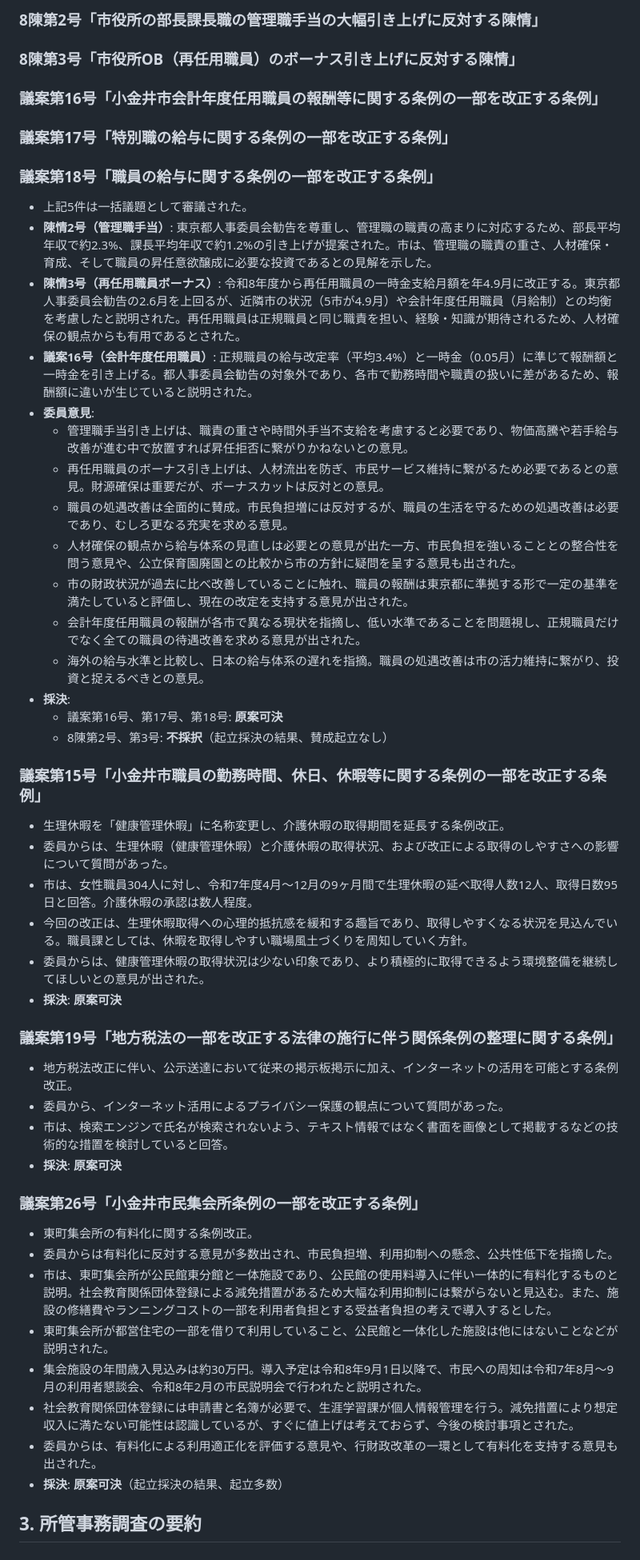
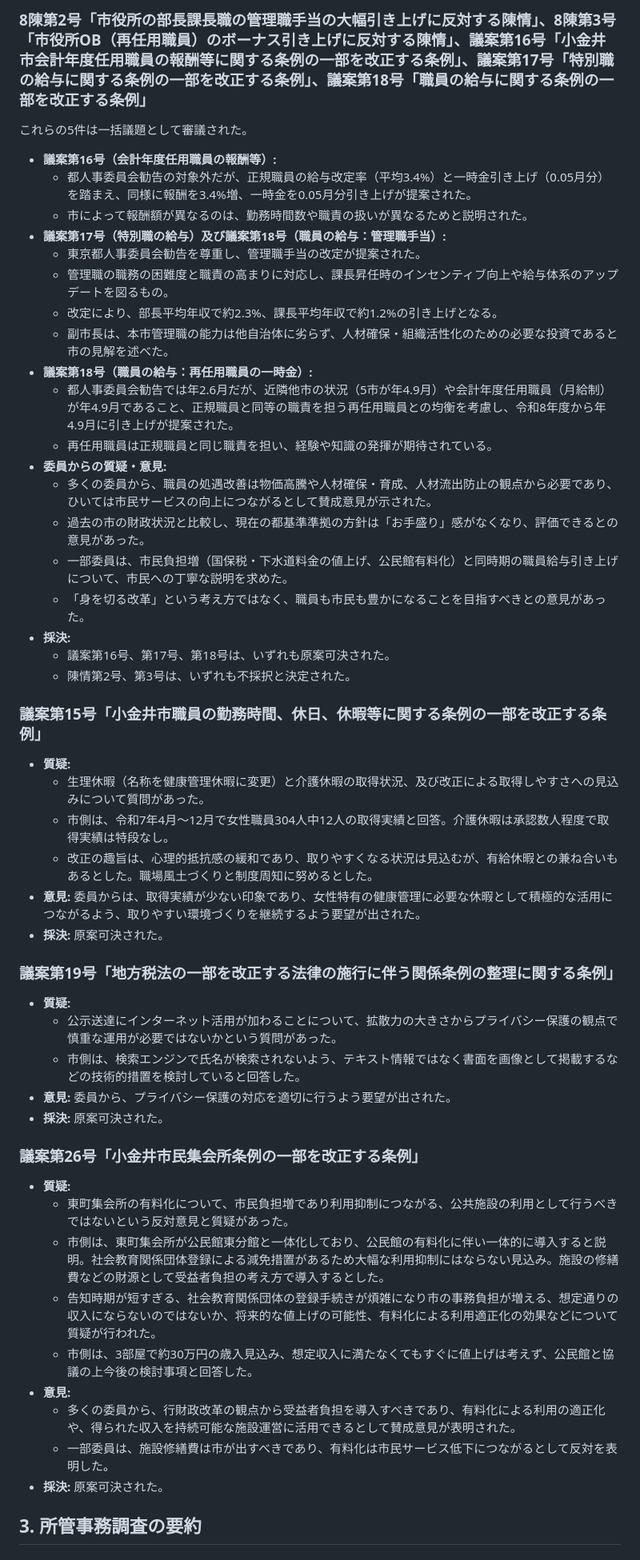
Before and after one commit to toritarosan/Gijiroku1, a Markdown page: R8.3.6_総務企画委員会_summary.md, the part around one of its changes. Shown at 80% size. Drawn GitHub-style.

```diff
--- a/R8.3.6_総務企画委員会_summary.md
+++ b/R8.3.6_総務企画委員会_summary.md
@@ -35,48 +32,52 @@
 
-### 8陳第2号「市役所の部長課長職の管理職手当の大幅引き上げに反対する陳情」
-### 8陳第3号「市役所OB（再任用職員）のボーナス引き上げに反対する陳情」
-### 議案第16号「小金井市会計年度任用職員の報酬等に関する条例の一部を改正する条例」
-### 議案第17号「特別職の給与に関する条例の一部を改正する条例」
-### 議案第18号「職員の給与に関する条例の一部を改正する条例」
-*   上記5件は一括議題として審議された。
-*   **陳情2号（管理職手当）**: 東京都人事委員会勧告を尊重し、管理職の職責の高まりに対応するため、部長平均年収で約2.3%、課長平均年収で約1.2%の引き上げが提案された。市は、管理職の職責の重さ、人材確保・育成、そして職員の昇任意欲醸成に必要な投資であるとの見解を示した。
-*   **陳情3号（再任用職員ボーナス）**: 令和8年度から再任用職員の一時金支給月額を年4.9月に改正する。東京都人事委員会勧告の2.6月を上回るが、近隣市の状況（5市が4.9月）や会計年度任用職員（月給制）との均衡を考慮したと説明された。再任用職員は正規職員と同じ職責を担い、経験・知識が期待されるため、人材確保の観点からも有用であるとされた。
-*   **議案16号（会計年度任用職員）**: 正規職員の給与改定率（平均3.4%）と一時金（0.05月）に準じて報酬額と一時金を引き上げる。都人事委員会勧告の対象外であり、各市で勤務時間や職責の扱いに差があるため、報酬額に違いが生じていると説明された。
-*   **委員意見**:
-    *   管理職手当引き上げは、職責の重さや時間外手当不支給を考慮すると必要であり、物価高騰や若手給与改善が進む中で放置すれば昇任拒否に繋がりかねないとの意見。
-    *   再任用職員のボーナス引き上げは、人材流出を防ぎ、市民サービス維持に繋がるため必要であるとの意見。財源確保は重要だが、ボーナスカットは反対との意見。
-    *   職員の処遇改善は全面的に賛成。市民負担増には反対するが、職員の生活を守るための処遇改善は必要であり、むしろ更なる充実を求める意見。
-    *   人材確保の観点から給与体系の見直しは必要との意見が出た一方、市民負担を強いることとの整合性を問う意見や、公立保育園廃園との比較から市の方針に疑問を呈する意見も出された。
-    *   市の財政状況が過去に比べ改善していることに触れ、職員の報酬は東京都に準拠する形で一定の基準を満たしていると評価し、現在の改定を支持する意見が出された。
-    *   会計年度任用職員の報酬が各市で異なる現状を指摘し、低い水準であることを問題視し、正規職員だけでなく全ての職員の待遇改善を求める意見が出された。
-    *   海外の給与水準と比較し、日本の給与体系の遅れを指摘。職員の処遇改善は市の活力維持に繋がり、投資と捉えるべきとの意見。
-*   **採決**:
-    *   議案第16号、第17号、第18号: **原案可決**
-    *   8陳第2号、第3号: **不採択**（起立採決の結果、賛成起立なし）
+### 8陳第2号「市役所の部長課長職の管理職手当の大幅引き上げに反対する陳情」、8陳第3号「市役所OB（再任用職員）のボーナス引き上げに反対する陳情」、議案第16号「小金井市会計年度任用職員の報酬等に関する条例の一部を改正する条例」、議案第17号「特別職の給与に関する条例の一部を改正する条例」、議案第18号「職員の給与に関する条例の一部を改正する条例」
+これらの5件は一括議題として審議された。
+
+*   **議案第16号（会計年度任用職員の報酬等）:**
+    *   都人事委員会勧告の対象外だが、正規職員の給与改定率（平均3.4%）と一時金引き上げ（0.05月分）を踏まえ、同様に報酬を3.4%増、一時金を0.05月分引き上げが提案された。
+    *   市によって報酬額が異なるのは、勤務時間数や職責の扱いが異なるためと説明された。
+*   **議案第17号（特別職の給与）及び議案第18号（職員の給与：管理職手当）:**
+    *   東京都人事委員会勧告を尊重し、管理職手当の改定が提案された。
+    *   管理職の職務の困難度と職責の高まりに対応し、課長昇任時のインセンティブ向上や給与体系のアップデートを図るもの。
+    *   改定により、部長平均年収で約2.3%、課長平均年収で約1.2%の引き上げとなる。
+    *   副市長は、本市管理職の能力は他自治体に劣らず、人材確保・組織活性化のための必要な投資であると市の見解を述べた。
+*   **議案第18号（職員の給与：再任用職員の一時金）:**
+    *   都人事委員会勧告では年2.6月だが、近隣他市の状況（5市が年4.9月）や会計年度任用職員（月給制）が年4.9月であること、正規職員と同等の職責を担う再任用職員との均衡を考慮し、令和8年度から年4.9月に引き上げが提案された。
+    *   再任用職員は正規職員と同じ職責を担い、経験や知識の発揮が期待されている。
+*   **委員からの質疑・意見:**
+    *   多くの委員から、職員の処遇改善は物価高騰や人材確保・育成、人材流出防止の観点から必要であり、ひいては市民サービスの向上につながるとして賛成意見が示された。
+    *   過去の市の財政状況と比較し、現在の都基準準拠の方針は「お手盛り」感がなくなり、評価できるとの意見があった。
+    *   一部委員は、市民負担増（国保税・下水道料金の値上げ、公民館有料化）と同時期の職員給与引き上げについて、市民への丁寧な説明を求めた。
+    *   「身を切る改革」という考え方ではなく、職員も市民も豊かになることを目指すべきとの意見があった。
+*   **採決:**
+    *   議案第16号、第17号、第18号は、いずれも原案可決された。
+    *   陳情第2号、第3号は、いずれも不採択と決定された。
 
 ### 議案第15号「小金井市職員の勤務時間、休日、休暇等に関する条例の一部を改正する条例」
-*   生理休暇を「健康管理休暇」に名称変更し、介護休暇の取得期間を延長する条例改正。
-*   委員からは、生理休暇（健康管理休暇）と介護休暇の取得状況、および改正による取得のしやすさへの影響について質問があった。
-*   市は、女性職員304人に対し、令和7年度4月～12月の9ヶ月間で生理休暇の延べ取得人数12人、取得日数95日と回答。介護休暇の承認は数人程度。
-*   今回の改正は、生理休暇取得への心理的抵抗感を緩和する趣旨であり、取得しやすくなる状況を見込んでいる。職員課としては、休暇を取得しやすい職場風土づくりを周知していく方針。
-*   委員からは、健康管理休暇の取得状況は少ない印象であり、より積極的に取得できるよう環境整備を継続してほしいとの意見が出された。
-*   **採決**: **原案可決**
+*   **質疑:**
+    *   生理休暇（名称を健康管理休暇に変更）と介護休暇の取得状況、及び改正による取得しやすさへの見込みについて質問があった。
+    *   市側は、令和7年4月～12月で女性職員304人中12人の取得実績と回答。介護休暇は承認数人程度で取得実績は特段なし。
+    *   改正の趣旨は、心理的抵抗感の緩和であり、取りやすくなる状況は見込むが、有給休暇との兼ね合いもあるとした。職場風土づくりと制度周知に努めるとした。
+*   **意見:** 委員からは、取得実績が少ない印象であり、女性特有の健康管理に必要な休暇として積極的な活用につながるよう、取りやすい環境づくりを継続するよう要望が出された。
+*   **採決:** 原案可決された。
 
 ### 議案第19号「地方税法の一部を改正する法律の施行に伴う関係条例の整理に関する条例」
-*   地方税法改正に伴い、公示送達において従来の掲示板掲示に加え、インターネットの活用を可能とする条例改正。
-*   委員から、インターネット活用によるプライバシー保護の観点について質問があった。
-*   市は、検索エンジンで氏名が検索されないよう、テキスト情報ではなく書面を画像として掲載するなどの技術的な措置を検討していると回答。
-*   **採決**: **原案可決**
+*   **質疑:**
+    *   公示送達にインターネット活用が加わることについて、拡散力の大きさからプライバシー保護の観点で慎重な運用が必要ではないかという質問があった。
+    *   市側は、検索エンジンで氏名が検索されないよう、テキスト情報ではなく書面を画像として掲載するなどの技術的措置を検討していると回答した。
+*   **意見:** 委員から、プライバシー保護の対応を適切に行うよう要望が出された。
+*   **採決:** 原案可決された。
 
 ### 議案第26号「小金井市民集会所条例の一部を改正する条例」
-*   東町集会所の有料化に関する条例改正。
-*   委員からは有料化に反対する意見が多数出され、市民負担増、利用抑制への懸念、公共性低下を指摘した。
-*   市は、東町集会所が公民館東分館と一体施設であり、公民館の使用料導入に伴い一体的に有料化するものと説明。社会教育関係団体登録による減免措置があるため大幅な利用抑制には繋がらないと見込む。また、施設の修繕費やランニングコストの一部を利用者負担とする受益者負担の考えで導入するとした。
-*   東町集会所が都営住宅の一部を借りて利用していること、公民館と一体化した施設は他にはないことなどが説明された。
-*   集会施設の年間歳入見込みは約30万円。導入予定は令和8年9月1日以降で、市民への周知は令和7年8月～9月の利用者懇談会、令和8年2月の市民説明会で行われたと説明された。
-*   社会教育関係団体登録には申請書と名簿が必要で、生涯学習課が個人情報管理を行う。減免措置により想定収入に満たない可能性は認識しているが、すぐに値上げは考えておらず、今後の検討事項とされた。
-*   委員からは、有料化による利用適正化を評価する意見や、行財政改革の一環として有料化を支持する意見も出された。
-*   **採決**: **原案可決**（起立採決の結果、起立多数）
+*   **質疑:**
+    *   東町集会所の有料化について、市民負担増であり利用抑制につながる、公共施設の利用として行うべきではないという反対意見と質疑があった。
+    *   市側は、東町集会所が公民館東分館と一体化しており、公民館の有料化に伴い一体的に導入すると説明。社会教育関係団体登録による減免措置があるため大幅な利用抑制にはならない見込み。施設の修繕費などの財源として受益者負担の考え方で導入するとした。
+    *   告知時期が短すぎる、社会教育関係団体の登録手続きが煩雑になり市の事務負担が増える、想定通りの収入にならないのではないか、将来的な値上げの可能性、有料化による利用適正化の効果などについて質疑が行われた。
+    *   市側は、3部屋で約30万円の歳入見込み、想定収入に満たなくてもすぐに値上げは考えず、公民館と協議の上今後の検討事項と回答した。
+*   **意見:**
+    *   多くの委員から、行財政改革の観点から受益者負担を導入すべきであり、有料化による利用の適正化や、得られた収入を持続可能な施設運営に活用できるとして賛成意見が表明された。
+    *   一部委員は、施設修繕費は市が出すべきであり、有料化は市民サービス低下につながるとして反対を表明した。
+*   **採決:** 原案可決された。
 
 ## 3. 所管事務調査の要約
 
```
Also changed, not shown: other parts of R8.3.6_総務企画委員会_summary.md (+55 -52 lines).
